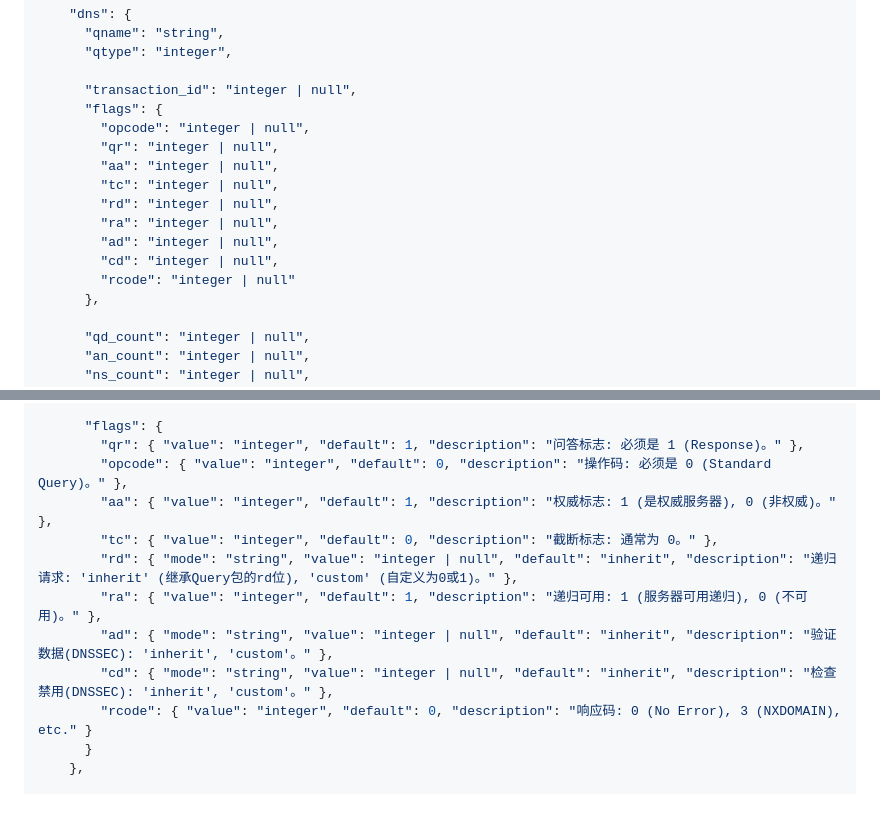
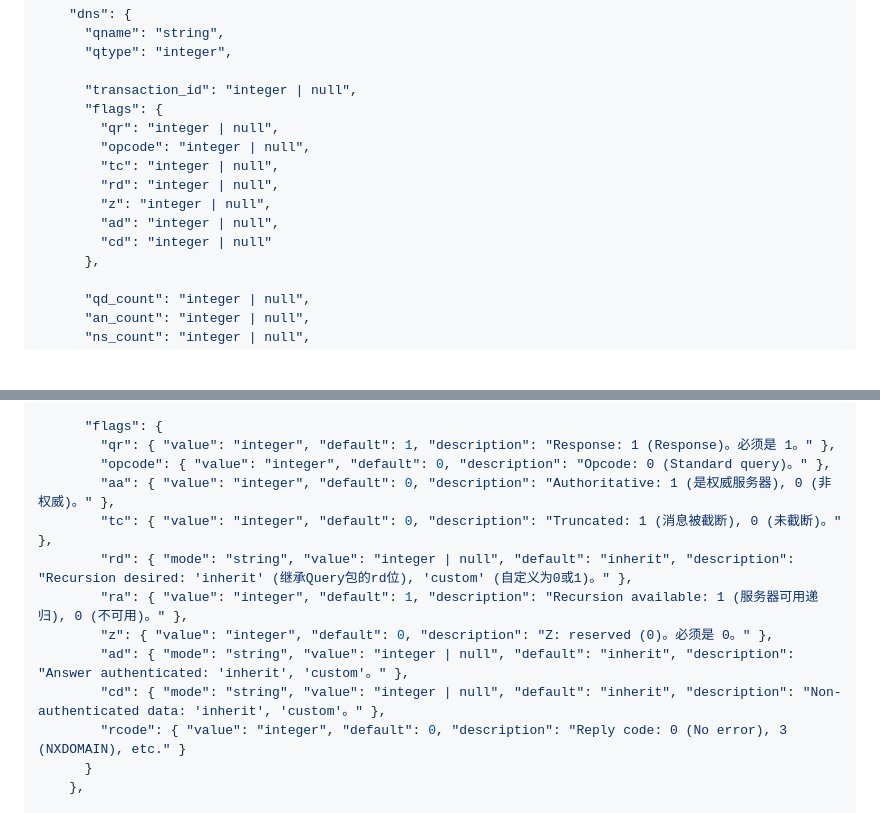
Before and after one commit to steven-jianhao-li/JanusDNS, a Markdown page: Readme.md, 2 parts joined by grey strips. Drawn GitHub-style; blank space fills up the shorter version.

Commit message:
[Feat] Update Json Schema

```diff
--- a/Readme.md
+++ b/Readme.md
@@ -133,15 +133,13 @@
 
       "transaction_id": "integer | null",
       "flags": {
+        "qr": "integer | null",
         "opcode": "integer | null",
-        "qr": "integer | null",
-        "aa": "integer | null",
         "tc": "integer | null",
         "rd": "integer | null",
-        "ra": "integer | null",
+        "z": "integer | null",
         "ad": "integer | null",
-        "cd": "integer | null",
-        "rcode": "integer | null"
+        "cd": "integer | null"
       },
 
       "qd_count": "integer | null",
@@ -210,15 +208,16 @@
       },
 
       "flags": {
-        "qr": { "value": "integer", "default": 1, "description": "问答标志: 必须是 1 (Response)。" },
-        "opcode": { "value": "integer", "default": 0, "description": "操作码: 必须是 0 (Standard Query)。" },
-        "aa": { "value": "integer", "default": 1, "description": "权威标志: 1 (是权威服务器), 0 (非权威)。" },
-        "tc": { "value": "integer", "default": 0, "description": "截断标志: 通常为 0。" },
-        "rd": { "mode": "string", "value": "integer | null", "default": "inherit", "description": "递归请求: 'inherit' (继承Query包的rd位), 'custom' (自定义为0或1)。" },
-        "ra": { "value": "integer", "default": 1, "description": "递归可用: 1 (服务器可用递归), 0 (不可用)。" },
-        "ad": { "mode": "string", "value": "integer | null", "default": "inherit", "description": "验证数据(DNSSEC): 'inherit', 'custom'。" },
-        "cd": { "mode": "string", "value": "integer | null", "default": "inherit", "description": "检查禁用(DNSSEC): 'inherit', 'custom'。" },
-        "rcode": { "value": "integer", "default": 0, "description": "响应码: 0 (No Error), 3 (NXDOMAIN), etc." }
+        "qr": { "value": "integer", "default": 1, "description": "Response: 1 (Response)。必须是 1。" },
+        "opcode": { "value": "integer", "default": 0, "description": "Opcode: 0 (Standard query)。" },
+        "aa": { "value": "integer", "default": 0, "description": "Authoritative: 1 (是权威服务器), 0 (非权威)。" },
+        "tc": { "value": "integer", "default": 0, "description": "Truncated: 1 (消息被截断), 0 (未截断)。" },
+        "rd": { "mode": "string", "value": "integer | null", "default": "inherit", "description": "Recursion desired: 'inherit' (继承Query包的rd位), 'custom' (自定义为0或1)。" },
+        "ra": { "value": "integer", "default": 1, "description": "Recursion available: 1 (服务器可用递归), 0 (不可用)。" },
+        "z": { "value": "integer", "default": 0, "description": "Z: reserved (0)。必须是 0。" },
+        "ad": { "mode": "string", "value": "integer | null", "default": "inherit", "description": "Answer authenticated: 'inherit', 'custom'。" },
+        "cd": { "mode": "string", "value": "integer | null", "default": "inherit", "description": "Non-authenticated data: 'inherit', 'custom'。" },
+        "rcode": { "value": "integer", "default": 0, "description": "Reply code: 0 (No error), 3 (NXDOMAIN), etc." }
       }
     },
 
```
